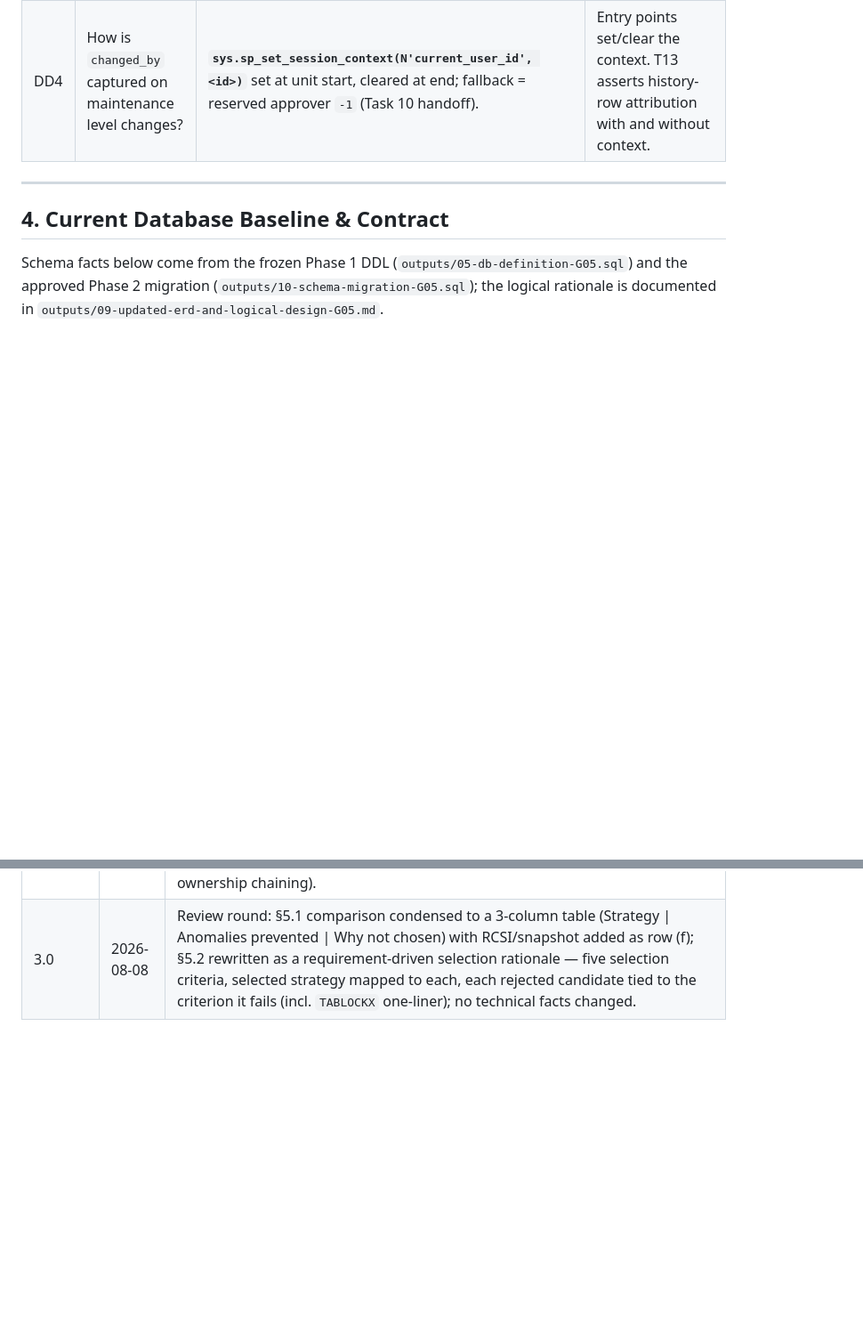
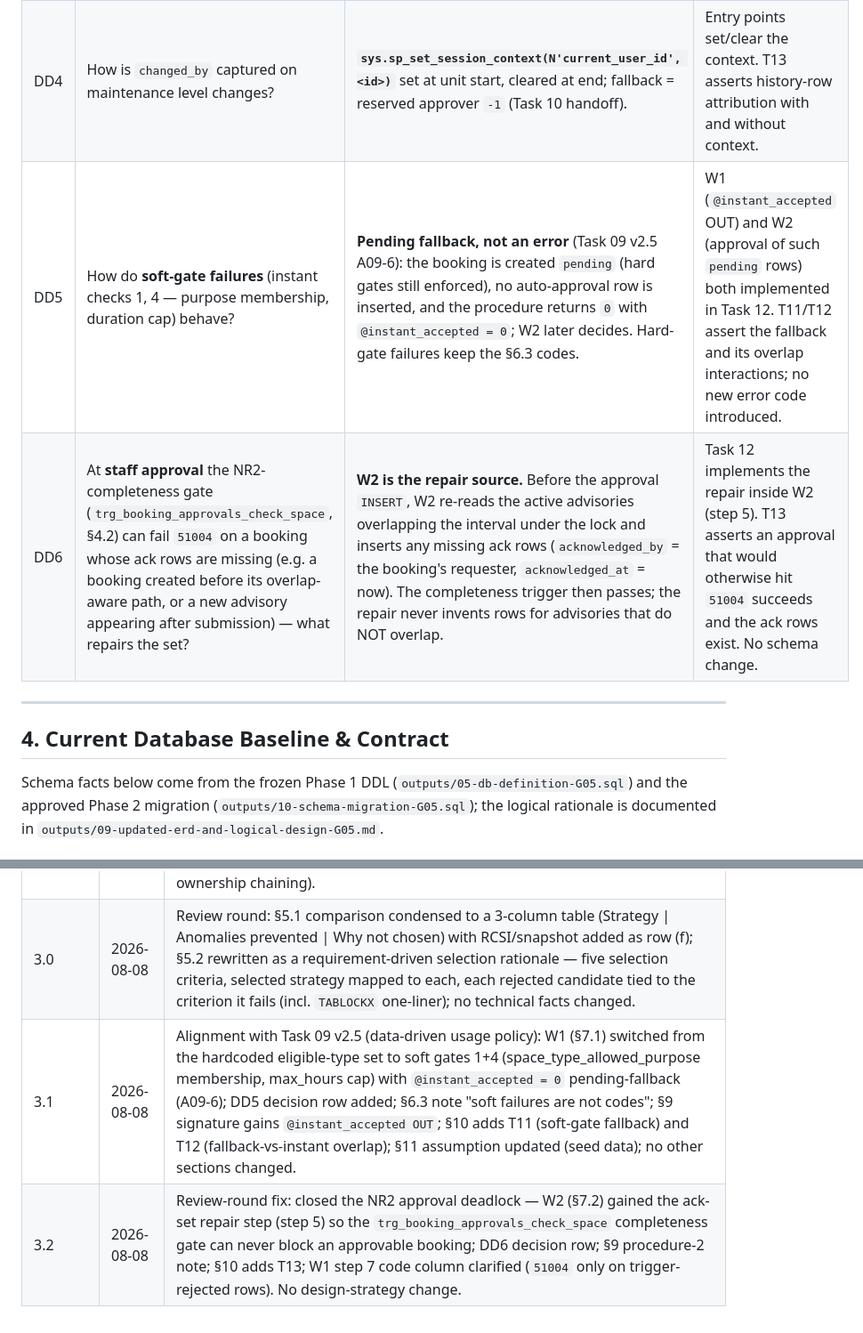
Before and after one commit to AmnO-O/CS486-Project, a Markdown page: outputs/11-concurrency-design-G05.md, 2 parts joined by grey strips. Shown at 89% size. Rendered like a GitHub page; blank space fills up the shorter version.

```diff
--- a/outputs/11-concurrency-design-G05.md
+++ b/outputs/11-concurrency-design-G05.md
@@ -73,6 +73,8 @@ confirmation steps — a read result is only ever a hint.
 | DD2 | Which write paths must be inside the critical section? | **Four** — instant submit, staff approval, escalation/downgrade, ticket creation. Ticket creation is the legitimate birth of a blocking record; omitting it leaves K5, a BR4/NR6 hole closed by one procedure reusing the same lock (§6.1). | Task 12 implements all four. T9 covers K5 (ticket vs booking). Report #4 unaffected (derived). |
 | DD3 | How are read-only room-finder / availability reads treated? | **Advisory hints only.** Reads never serialize or confirm; the locked confirmation paths re-check, which is what guarantees NR6. | Confirmations re-read all predicates post-lock. No assertion of read "freshness". |
 | DD4 | How is `changed_by` captured on maintenance level changes? | **`sys.sp_set_session_context(N'current_user_id', <id>)`** set at unit start, cleared at end; fallback = reserved approver `-1` (Task 10 handoff). | Entry points set/clear the context. T13 asserts history-row attribution with and without context. |
+| DD5 | How do **soft-gate failures** (instant checks 1, 4 — purpose membership, duration cap) behave? | **Pending fallback, not an error** (Task 09 v2.5 A09-6): the booking is created `pending` (hard gates still enforced), no auto-approval row is inserted, and the procedure returns `0` with `@instant_accepted = 0`; W2 later decides. Hard-gate failures keep the §6.3 codes. | W1 (`@instant_accepted` OUT) and W2 (approval of such `pending` rows) both implemented in Task 12. T11/T12 assert the fallback and its overlap interactions; no new error code introduced. |
+| DD6 | At **staff approval** the NR2-completeness gate (`trg_booking_approvals_check_space`, §4.2) can fail `51004` on a booking whose ack rows are missing (e.g. a booking created before its overlap-aware path, or a new advisory appearing after submission) — what repairs the set? | **W2 is the repair source.** Before the approval `INSERT`, W2 re-reads the active advisories overlapping the interval under the lock and inserts any missing ack rows (`acknowledged_by` = the booking's requester, `acknowledged_at` = now). The completeness trigger then passes; the repair never invents rows for advisories that do NOT overlap. | Task 12 implements the repair inside W2 (step 5). T13 asserts an approval that would otherwise hit `51004` succeeds and the ack rows exist. No schema change. |
 
 ---
 
@@ -496,3 +528,5 @@ the overlap-invariant audit query.
 | 2.0 | 2026-08-06 | Expanded to four write paths: added `usp_maintenance_report` (ticket creation) as the K5 closure; added T9 test scenario; clarified the error-code and lock contract wording. |
 | 2.5 | 2026-08-06 | Review round: error-contract claim softened to cause-family codes (`51001` documented as generic request-context bucket); added T10 (staff-vs-staff approval) and §6.1 lock-granularity rationale + §11 volume grounding; fixed five drifted section cross-references; renamed §3 decision labels to DD1–DD4 (collision with doc 09 deviation log D1–D8 and internal K4 reuse); added §11 database-level closure for raw DML (DENY table writes + GRANT EXECUTE only, ownership chaining). |
 | 3.0 | 2026-08-08 | Review round: §5.1 comparison condensed to a 3-column table (Strategy \| Anomalies prevented \| Why not chosen) with RCSI/snapshot added as row (f); §5.2 rewritten as a requirement-driven selection rationale — five selection criteria, selected strategy mapped to each, each rejected candidate tied to the criterion it fails (incl. `TABLOCKX` one-liner); no technical facts changed. |
+| 3.1 | 2026-08-08 | Alignment with Task 09 v2.5 (data-driven usage policy): W1 (§7.1) switched from the hardcoded eligible-type set to soft gates 1+4 (space_type_allowed_purpose membership, max_hours cap) with `@instant_accepted = 0` pending-fallback (A09-6); DD5 decision row added; §6.3 note "soft failures are not codes"; §9 signature gains `@instant_accepted OUT`; §10 adds T11 (soft-gate fallback) and T12 (fallback-vs-instant overlap); §11 assumption updated (seed data); no other sections changed. |
+| 3.2 | 2026-08-08 | Review-round fix: closed the NR2 approval deadlock — W2 (§7.2) gained the ack-set repair step (step 5) so the `trg_booking_approvals_check_space` completeness gate can never block an approvable booking; DD6 decision row; §9 procedure-2 note; §10 adds T13; W1 step 7 code column clarified (`51004` only on trigger-rejected rows). No design-strategy change. |
```
Also changed, not shown: other parts of outputs/11-concurrency-design-G05.md (+42 -12 lines).
